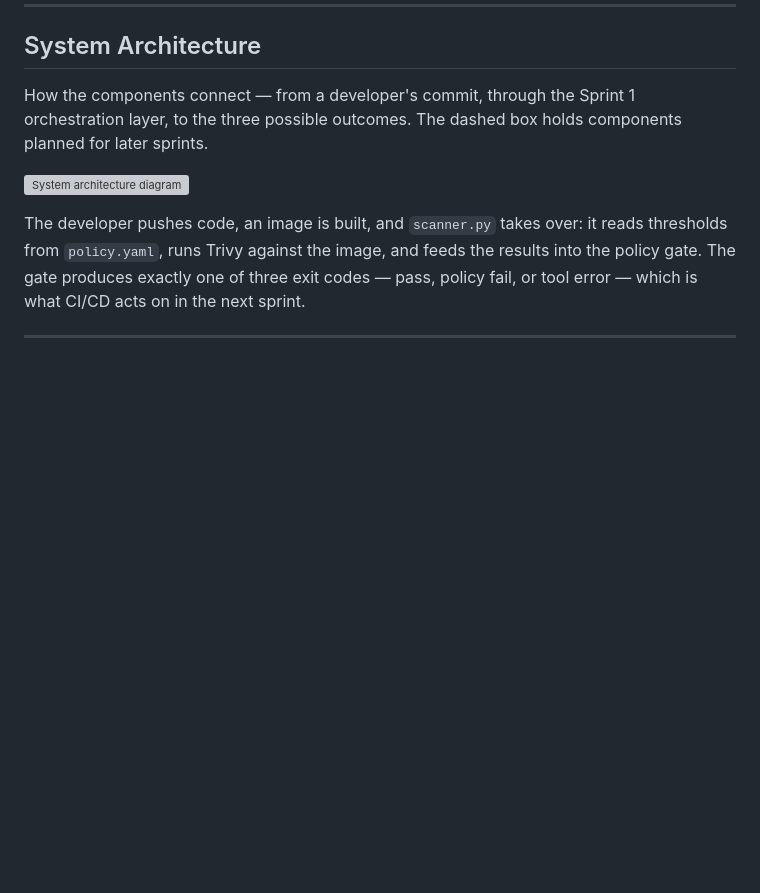
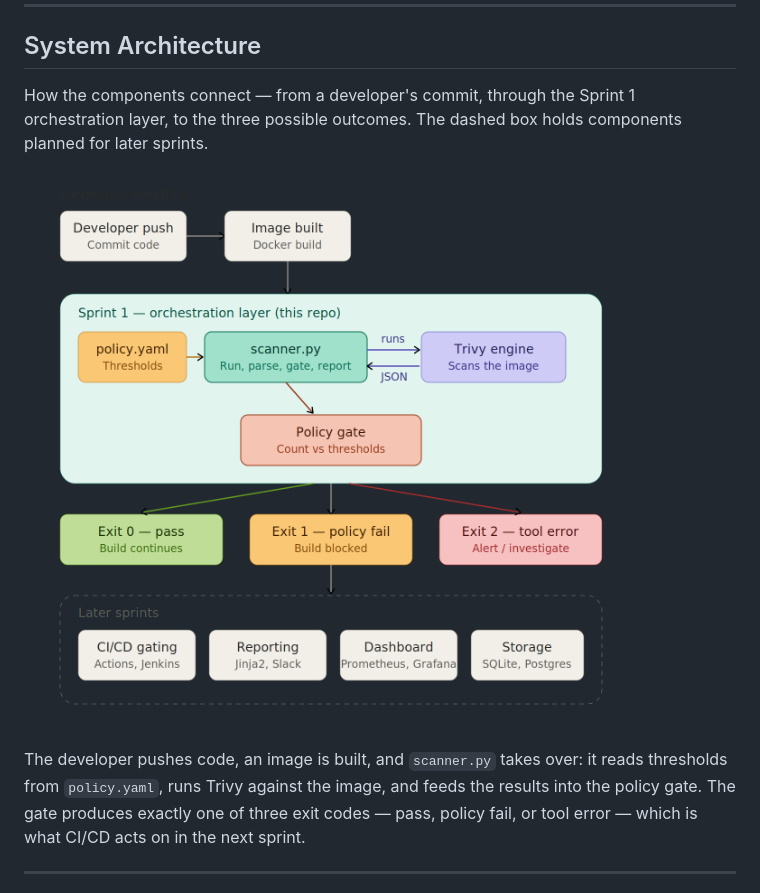
Before and after one commit to kamalvasvani1989-coder/Container_Vulnerabilty_Scanner, a Markdown page: README.md, the part around the change. Rendered like a GitHub page; blank space fills up the shorter version; grey boxes are pictures that could not be loaded.

```diff
--- a/README.md
+++ b/README.md
@@ -54,7 +54,7 @@ Two principles drive the design:
 
 How the components connect — from a developer's commit, through the Sprint 1 orchestration layer, to the three possible outcomes. The dashed box holds components planned for later sprints.
 
-![System architecture diagram](docs/architecture.png)
+![System architecture diagram](architecture.png)
 
 The developer pushes code, an image is built, and `scanner.py` takes over: it reads thresholds from `policy.yaml`, runs Trivy against the image, and feeds the results into the policy gate. The gate produces exactly one of three exit codes — pass, policy fail, or tool error — which is what CI/CD acts on in the next sprint.
 
```
